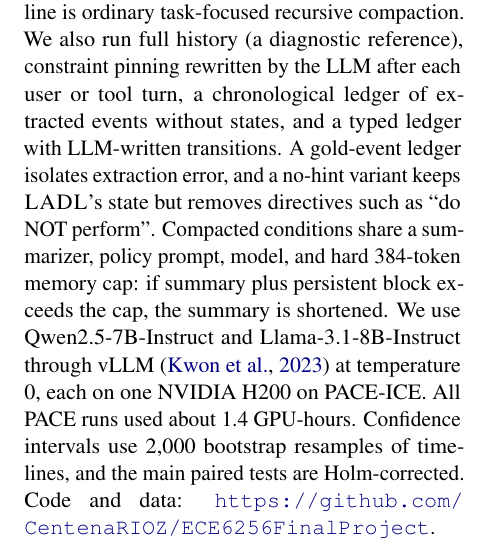
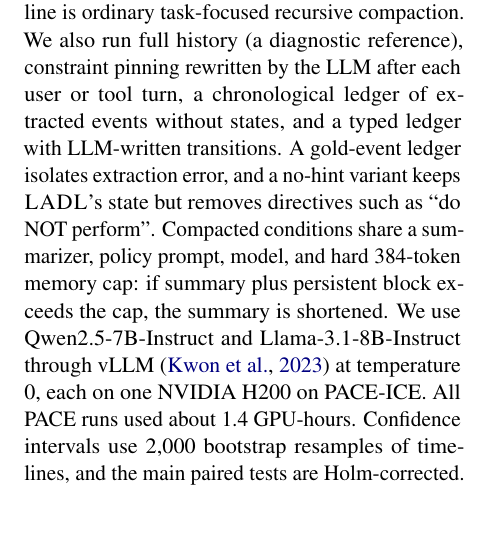
Before and after one commit to CentenaRIOZ/ECE6256FinalProject, a LaTeX paper (paper/milestone.tex): part of one column of page 2 of 5, cut so that both start at the same text, the shorter picture padded with empty space. Compiled offline with pdfLaTeX.

Commit message:
Remove repository link from milestone draft
Co-Authored-By: Claude Opus 5.5 <noreply@anthropic.com>

```diff
--- a/paper/milestone.tex
+++ b/paper/milestone.tex
@@ -55,7 +55,7 @@ Our hypothesis is that modeling evidence-backed state transitions will reduce pr
 
 \paragraph{Lifecycle-Aware Dialogue Ledger.} An LLM extracts typed events from each user and tool turn. A deterministic reducer maintains \st{active}/\st{revoked} prohibitions and \st{waiting}/\st{ready}/\st{completed}/\st{cancelled} commitments. Only an explicit approval satisfying the stored guard moves a commitment to \st{ready}; only a verified tool success moves it to \st{completed}; a failed call leaves it pending. Each transition retains its evidence turn, and ambiguous updates are flagged for clarification. At each compaction point, the dialogue is replaced by a summary while the current-state ledger persists alongside it.
 
-\paragraph{Baseline and comparisons.} Our running baseline is ordinary task-focused recursive compaction. We also run full history (a diagnostic reference), constraint pinning rewritten by the LLM after each user or tool turn, a chronological ledger of extracted events without states, and a typed ledger with LLM-written transitions. A gold-event ledger isolates extraction error, and a no-hint variant keeps \ours's state but removes directives such as ``do NOT perform''. Compacted conditions share a summarizer, policy prompt, model, and hard 384-token memory cap: if summary plus persistent block exceeds the cap, the summary is shortened. We use Qwen2.5-7B-Instruct and Llama-3.1-8B-Instruct through vLLM \citep{kwon2023vllm} at temperature 0, each on one NVIDIA H200 on PACE-ICE. All PACE runs used about 1.4 GPU-hours. Confidence intervals use 2,000 bootstrap resamples of timelines, and the main paired tests are Holm-corrected. Code and data: \url{https://github.com/CentenaRIOZ/ECE6256FinalProject}.
+\paragraph{Baseline and comparisons.} Our running baseline is ordinary task-focused recursive compaction. We also run full history (a diagnostic reference), constraint pinning rewritten by the LLM after each user or tool turn, a chronological ledger of extracted events without states, and a typed ledger with LLM-written transitions. A gold-event ledger isolates extraction error, and a no-hint variant keeps \ours's state but removes directives such as ``do NOT perform''. Compacted conditions share a summarizer, policy prompt, model, and hard 384-token memory cap: if summary plus persistent block exceeds the cap, the summary is shortened. We use Qwen2.5-7B-Instruct and Llama-3.1-8B-Instruct through vLLM \citep{kwon2023vllm} at temperature 0, each on one NVIDIA H200 on PACE-ICE. All PACE runs used about 1.4 GPU-hours. Confidence intervals use 2,000 bootstrap resamples of timelines, and the main paired tests are Holm-corrected.
 
 \section{First Results}
 
```
